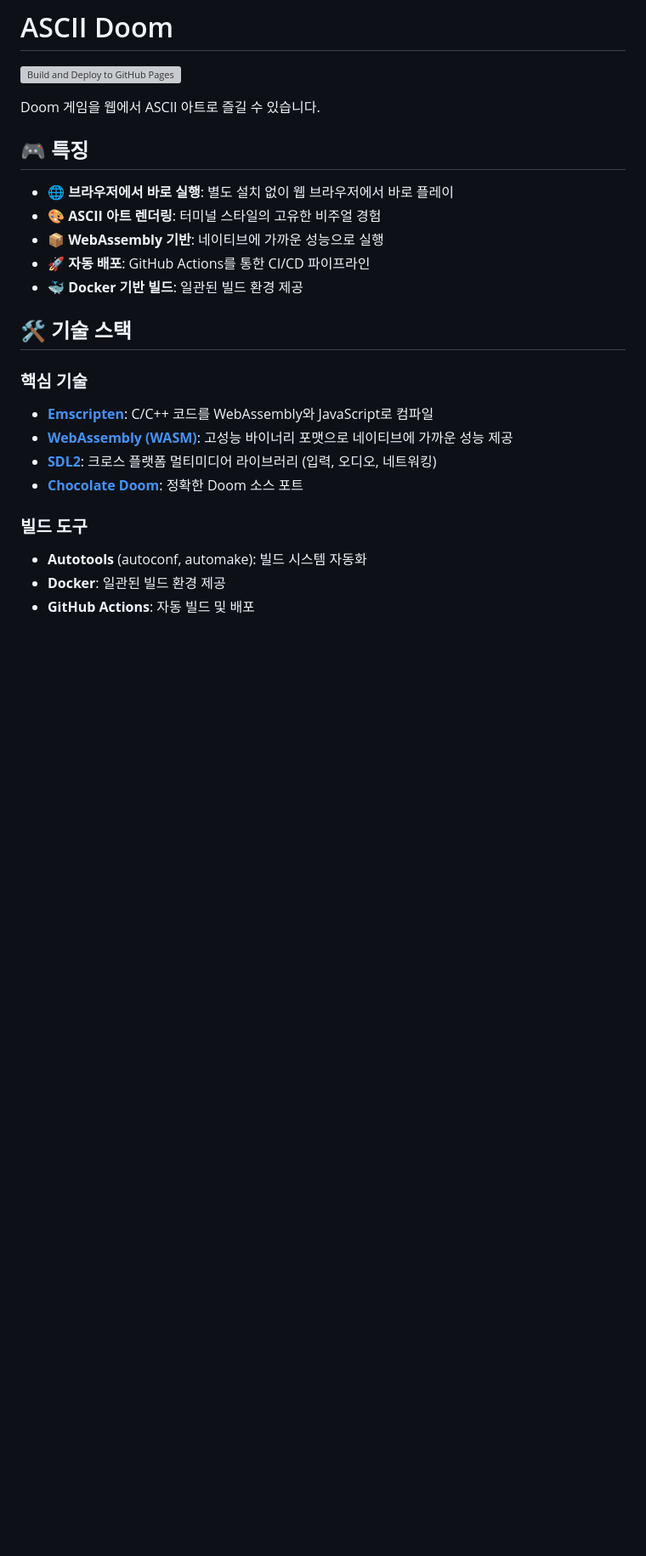
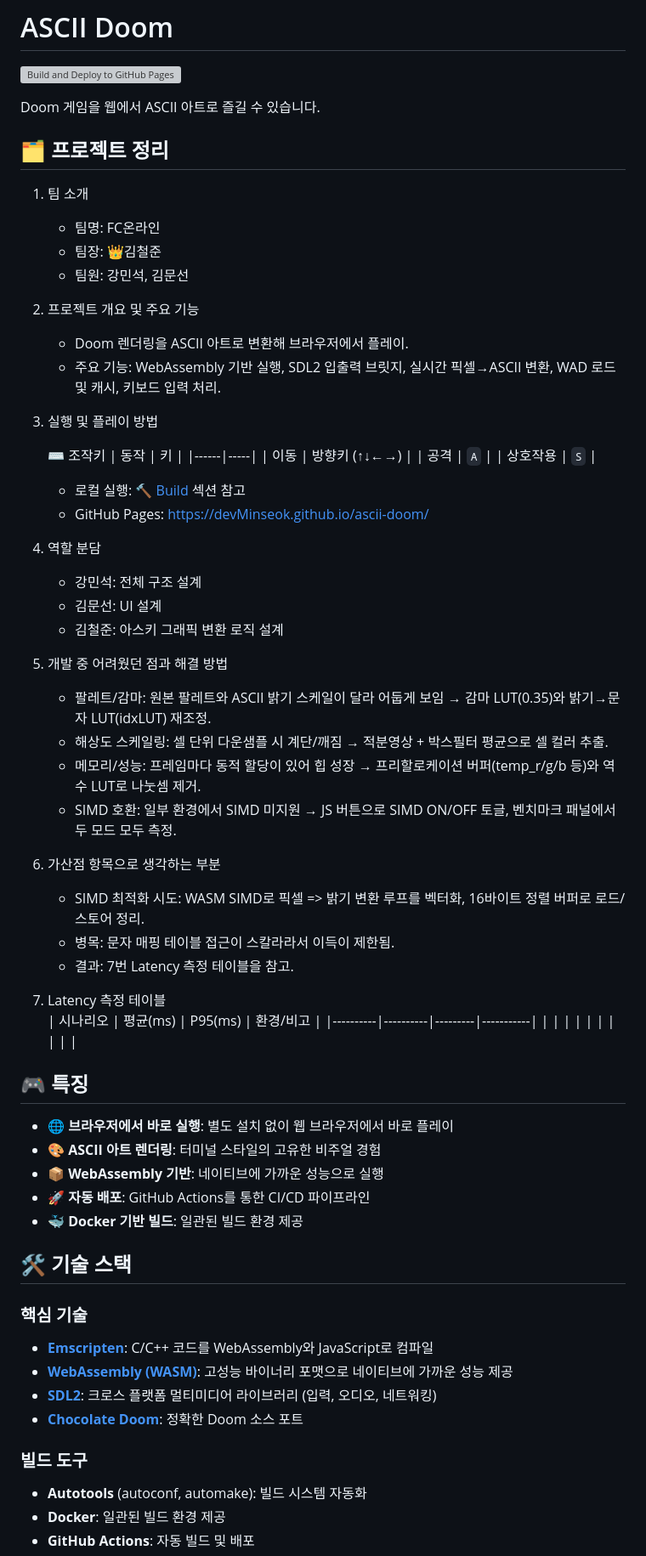
Before and after one commit to devMinseok/ascii-doom, a Markdown page: README.md, the part around one of its changes. Shown at 85% size. Drawn GitHub-style; blank space fills up the shorter version; grey boxes are pictures that could not be loaded.

Commit message:
refactor: readme 개선

```diff
--- a/README.md
+++ b/README.md
@@ -3,6 +3,54 @@
 [![Build and Deploy to GitHub Pages](https://github.com/devMinseok/ascii-doom/actions/workflows/deploy.yml/badge.svg?branch=main&event=push)](https://github.com/devMinseok/ascii-doom/actions/workflows/deploy.yml)
 
 Doom 게임을 웹에서 ASCII 아트로 즐길 수 있습니다.
+
+
+## 🗂️ 프로젝트 정리
+
+1. 팀 소개
+   - 팀명: FC온라인
+   - 팀장: 👑김철준
+   - 팀원: 강민석, 김문선
+
+2. 프로젝트 개요 및 주요 기능
+   - Doom 렌더링을 ASCII 아트로 변환해 브라우저에서 플레이.
+   - 주요 기능: WebAssembly 기반 실행, SDL2 입출력 브릿지, 실시간 픽셀→ASCII 변환, WAD 로드 및 캐시, 키보드 입력 처리.
+
+3. 실행 및 플레이 방법
+
+   ⌨️ 조작키
+   | 동작 | 키 |
+   |------|-----|
+   | 이동 | 방향키 (↑↓←→) |
+   | 공격 | `A` |
+   | 상호작용 | `S` |
+
+    - 로컬 실행: [🔨 Build](#-build) 섹션 참고
+    - GitHub Pages: https://devMinseok.github.io/ascii-doom/
+
+4. 역할 분담
+   - 강민석: 전체 구조 설계
+   - 김문선: UI 설계
+   - 김철준: 아스키 그래픽 변환 로직 설계
+
+5. 개발 중 어려웠던 점과 해결 방법
+   - 팔레트/감마: 원본 팔레트와 ASCII 밝기 스케일이 달라 어둡게 보임 → 감마 LUT(0.35)와 밝기→문자 LUT(idxLUT) 재조정.
+   - 해상도 스케일링: 셀 단위 다운샘플 시 계단/깨짐 → 적분영상 + 박스필터 평균으로 셀 컬러 추출.
+   - 메모리/성능: 프레임마다 동적 할당이 있어 힙 성장 → 프리할로케이션 버퍼(temp_r/g/b 등)와 역수 LUT로 나눗셈 제거.
+   - SIMD 호환: 일부 환경에서 SIMD 미지원 → JS 버튼으로 SIMD ON/OFF 토글, 벤치마크 패널에서 두 모드 모두 측정.
+
+6. 가산점 항목으로 생각하는 부분
+   - SIMD 최적화 시도: WASM SIMD로 픽셀 => 밝기 변환 루프를 벡터화, 16바이트 정렬 버퍼로 로드/스토어 정리.
+   - 병목: 문자 매핑 테이블 접근이 스칼라라서 이득이 제한됨.
+   - 결과: 7번 Latency 측정 테이블을 참고.
+
+7. Latency 측정 테이블
+   | 시나리오 | 평균(ms) | P95(ms) | 환경/비고 |
+   |----------|----------|---------|-----------|
+   |          |          |         |           |
+   |          |          |         |           |
+
+
 
 ## 🎮 특징
 
@@ -11,6 +59,7 @@ Doom 게임을 웹에서 ASCII 아트로 즐길 수 있습니다.
 - 📦 **WebAssembly 기반**: 네이티브에 가까운 성능으로 실행
 - 🚀 **자동 배포**: GitHub Actions를 통한 CI/CD 파이프라인
 - 🐳 **Docker 기반 빌드**: 일관된 빌드 환경 제공
+
 
 ## 🛠️ 기술 스택
 
```
Also changed, not shown: other parts of README.md (+46 -56 lines).
